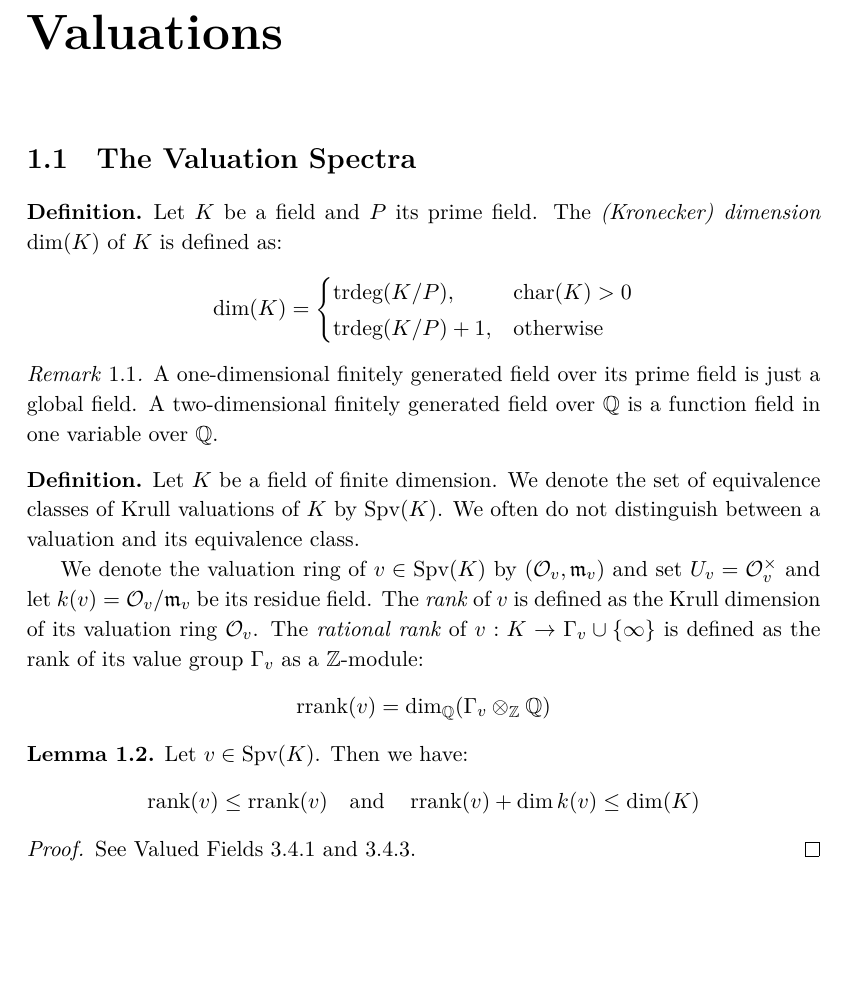
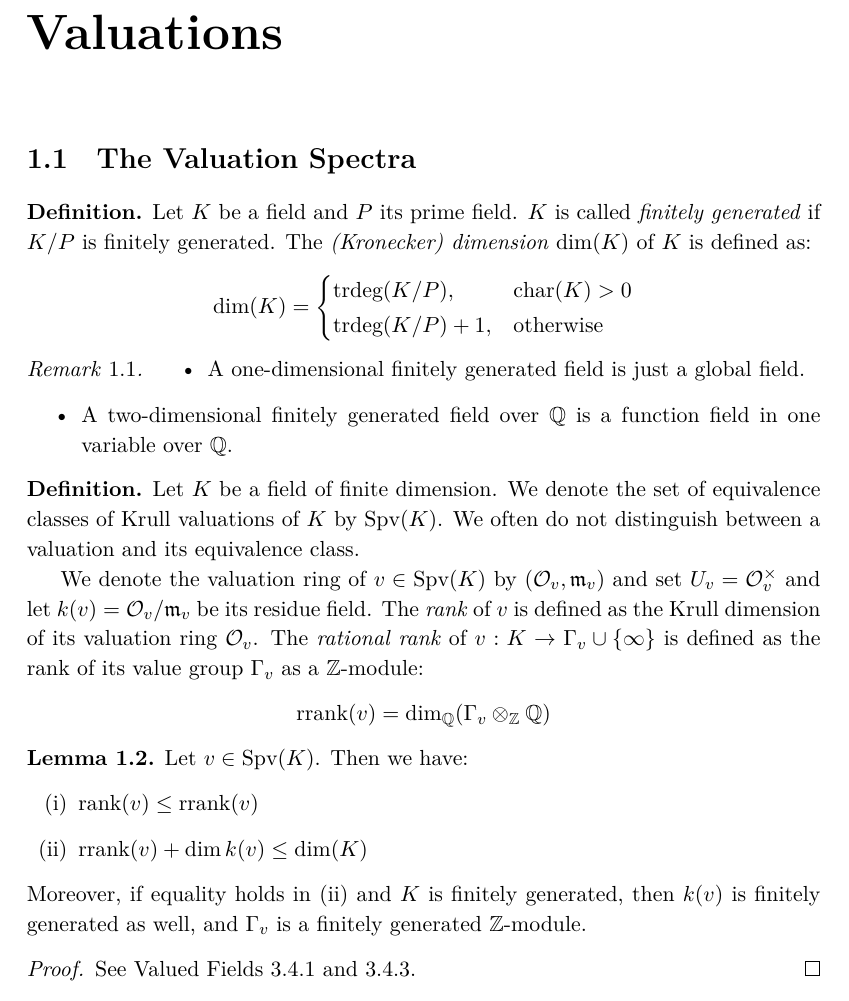
Before and after one commit to yishn/Uni, a LaTeX thesis (Master Thesis/thesis.tex, which reads Master Thesis/synopsis.tex): part of page 9 of 31, cut so that both start at the same text, the shorter picture padded with empty space. Compiled offline with XeLaTeX.

Commit message:
Add 'Moreover' when dimension inequality becomes an equallity

```diff
--- a/Master Thesis/synopsis.tex
+++ b/Master Thesis/synopsis.tex
@@ -3,7 +3,7 @@
 \section{The Valuation Spectra}
 
 \begin{definition}
-Let $K$ be a field and $P$ its prime field. The \textit{(Kronecker) dimension}\index{dimension!Kronecker} $\dim(K)$ of $K$ is defined as:
+Let $K$ be a field and $P$ its prime field. $K$ is called \textit{finitely generated} if $K/P$ is finitely generated. The \textit{(Kronecker) dimension}\index{dimension!Kronecker} $\dim(K)$ of $K$ is defined as:
 \[\dim(K) = \begin{cases}
 \operatorname{trdeg}(K/P), & \operatorname{char}(K)>0\\
 \operatorname{trdeg}(K/P)+1, & \text{otherwise}
@@ -11,7 +11,10 @@ Let $K$ be a field and $P$ its prime field. The \textit{(Kronecker) dimension}\i
 \end{definition}
 
 \begin{remark}
-A one-dimensional finitely generated field over its prime field is just a global field. A two-dimensional finitely generated field over $\mathbb{Q}$ is a function field in one variable over $\mathbb{Q}$.
+\begin{itemize}
+\item A one-dimensional finitely generated field is just a global field.
+\item A two-dimensional finitely generated field over $\mathbb{Q}$ is a function field in one variable over $\mathbb{Q}$.
+\end{itemize}
 \end{remark}
 
 \begin{definition}\label{2.1}
@@ -23,7 +26,11 @@ We denote the valuation ring of $v\in\operatorname{Spv}(K)$ by $(\mathcal{O}_v,\
 
 \begin{lemma}\label{rank-dimension-inequality}
 Let $v\in\operatorname{Spv}(K)$. Then we have:
-\[\operatorname{rank}(v)\leq \operatorname{rrank}(v)\quad\text{and}\quad\operatorname{rrank}(v)+\dim k(v)\leq\dim(K) \]
+\begin{enumerate}[(i)]
+\item $\operatorname{rank}(v)\leq \operatorname{rrank}(v)$
+\item $\operatorname{rrank}(v)+\dim k(v)\leq\dim(K)$
+\end{enumerate}
+Moreover, if equality holds in (ii) and $K$ is finitely generated, then $k(v)$ is finitely generated as well, and $\Gamma_v$ is a finitely generated $\mathbb{Z}$-module.
 \end{lemma}
 
 \begin{proof}
```
Also changed, not shown: Master Thesis/synopsis.tex (2 more changed lines).
